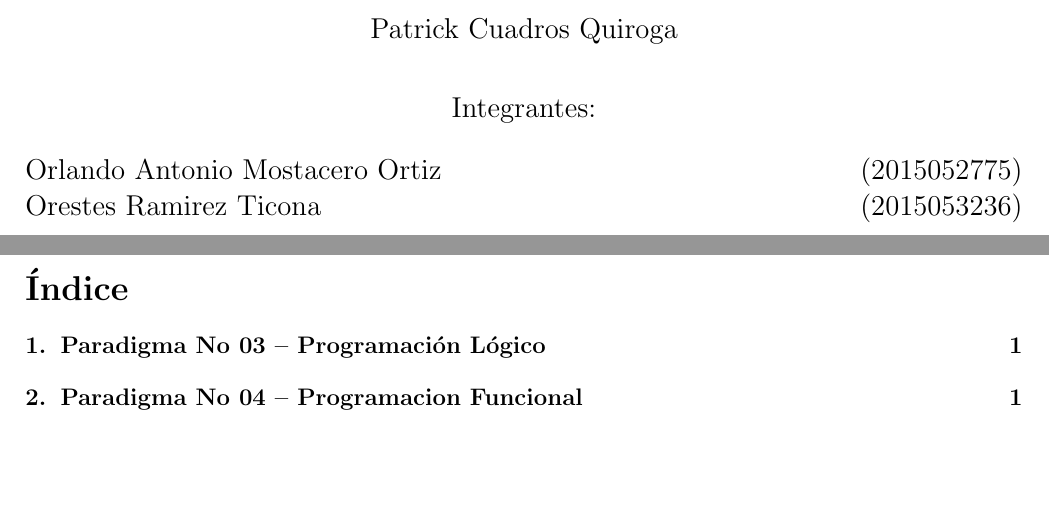
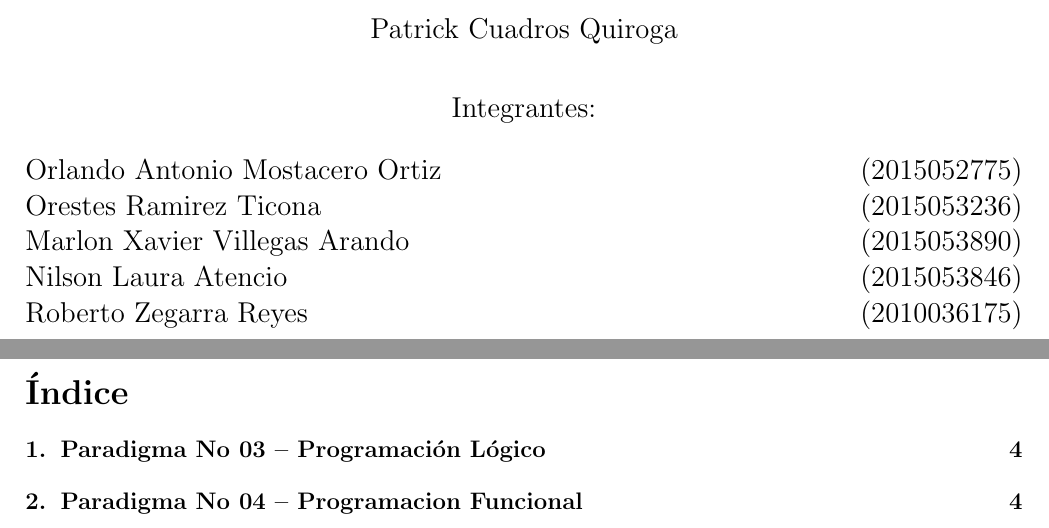
Before and after one commit to wilfredovch87/BD2, a LaTeX document (Informe.tex): two parts of pages 1 and 2 of 3 before the commit and two parts of pages 1 and 2 of 7 after it, joined at a grey line, cut so that both start at the same text, the shorter picture padded with empty space. Compiled offline with pdfLaTeX.

Commit message:
modificacion2
la segunda modificacion de la caratula

```diff
--- a/Informe.tex
+++ b/Informe.tex
@@ -77,8 +77,10 @@ BASE DE DATOS II\\
 Integrantes: \\
 \begin{flushleft}
 Orlando Antonio Mostacero Ortiz		\hfill	(2015052775) \\
-Orestes Ramirez Ticona                          \hfill    (2015053236) \\
-
+Orestes Ramirez Ticona              \hfill  (2015053236) \\
+Marlon Xavier Villegas Arando 		\hfill 	(2015053890) \\
+Nilson Laura Atencio     			\hfill 	(2015053846) \\
+Roberto Zegarra Reyes 				\hfill 	(2010036175) \\
 \end{flushleft}
 \end{large}
 \end{center}
```
Also changed, not shown: Informe.tex (4 more changed lines), 3 other files.
